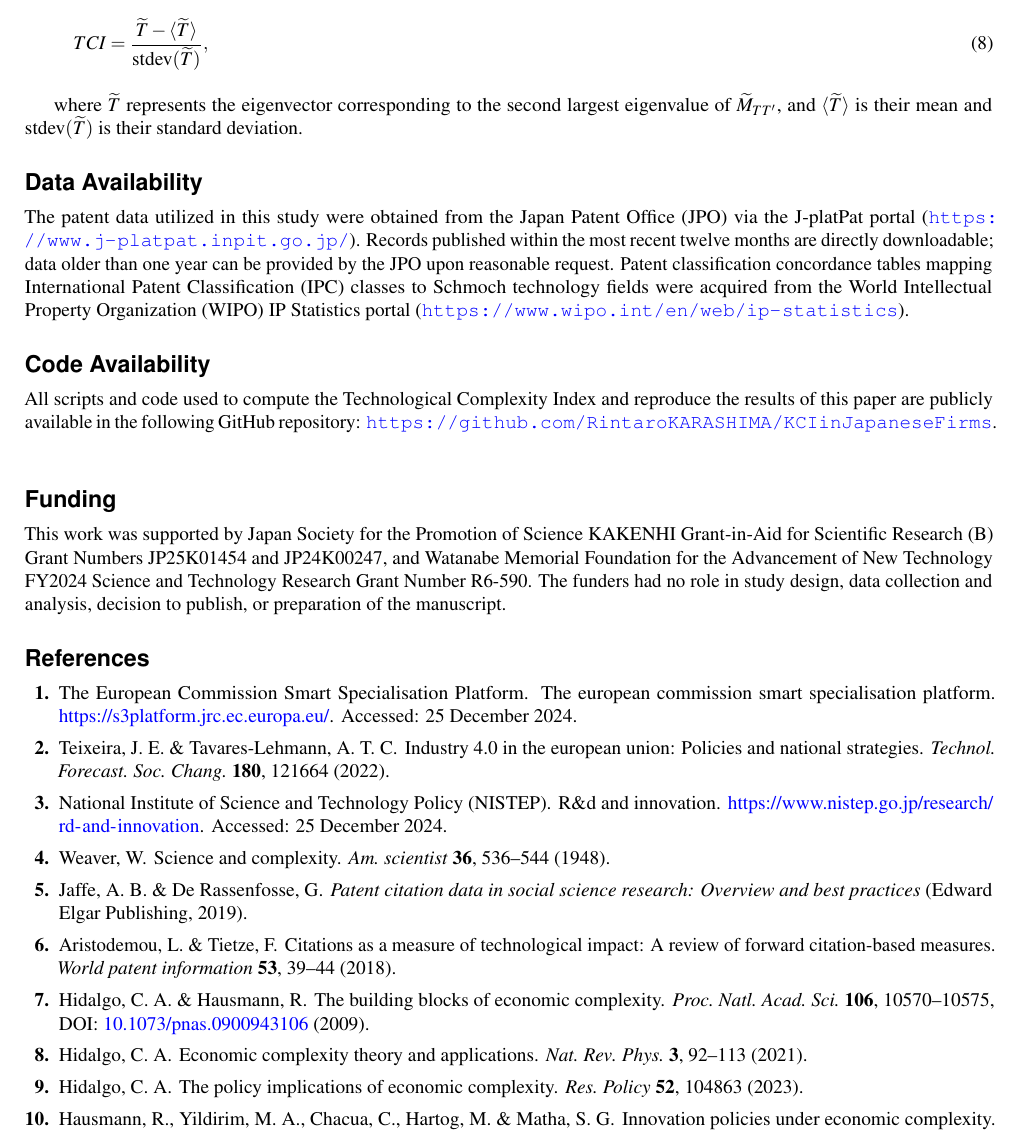
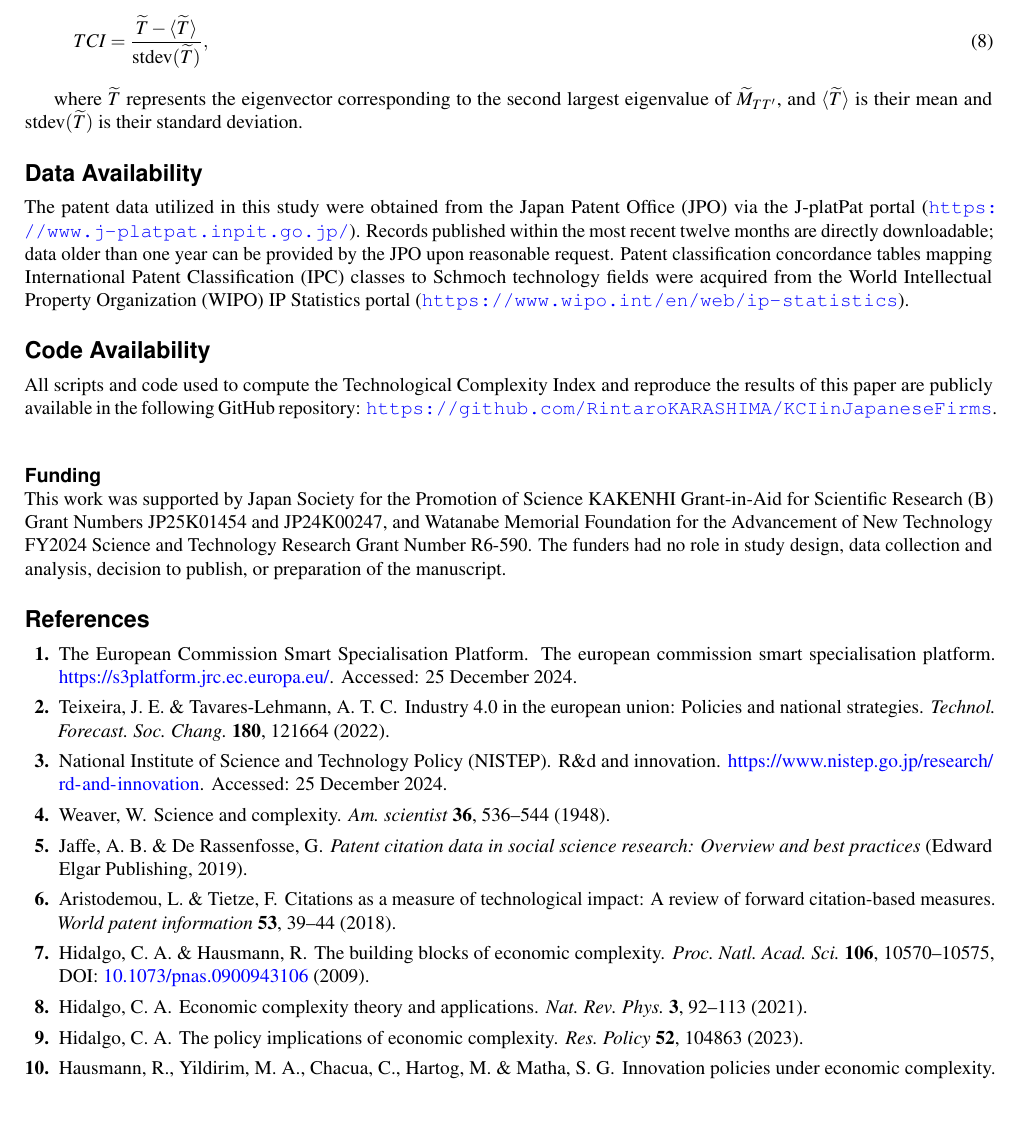
Before and after one commit to RintaroKARASHIMA/ScientificReports, a LaTeX paper (main.tex, which reads Sections/funding.tex): part of page 7 of 11, cut so that both start at the same text, the shorter picture padded with empty space. Compiled offline with pdfLaTeX.

Commit message:
fix \section{funding}

```diff
--- a/Sections/funding.tex
+++ b/Sections/funding.tex
@@ -3,7 +3,7 @@
 \makeatother
 \label{section:Funding}
 
-\section*{Funding}
+\subsection*{Funding}
 \phantomsection
 \addcontentsline{toc}{section}{Funding}
 
```
